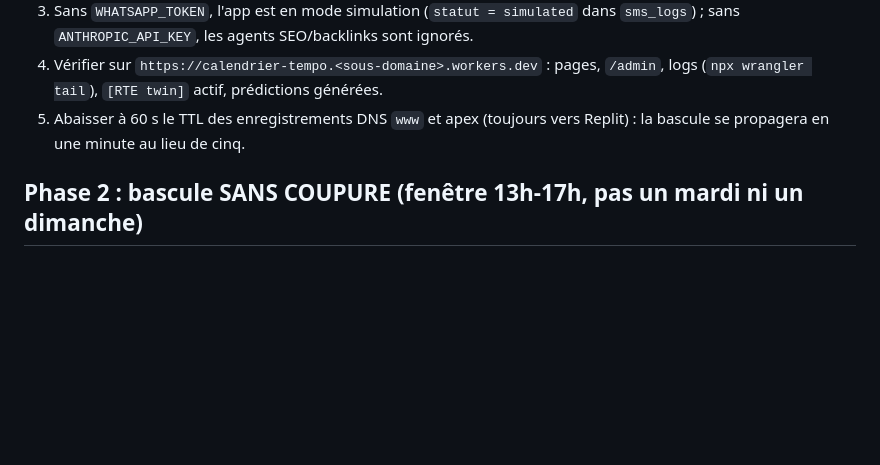
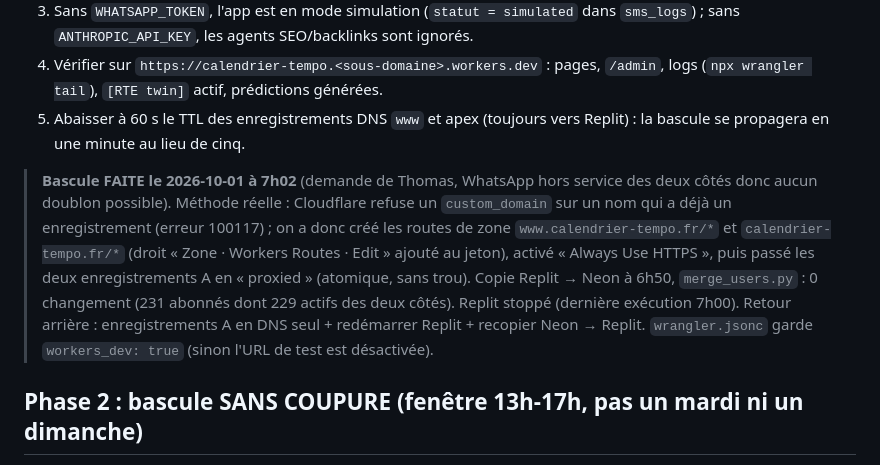
Before and after one commit to thomasissa-png/Tempo, a Markdown page: cloudflare/README.md, the part around the change. GitHub-like rendering; blank space fills up the shorter version.

```diff
--- a/cloudflare/README.md
+++ b/cloudflare/README.md
@@ -120,6 +120,15 @@ toutes les pages en 200, IP réelle transmise, canonicals en https, scheduler d
 5. Abaisser à 60 s le TTL des enregistrements DNS `www` et apex (toujours vers Replit) : la
    bascule se propagera en une minute au lieu de cinq.
 
+> **Bascule FAITE le 2026-10-01 à 7h02** (demande de Thomas, WhatsApp hors service des deux côtés donc
+> aucun doublon possible). Méthode réelle : Cloudflare refuse un `custom_domain` sur un nom qui a déjà
+> un enregistrement (erreur 100117) ; on a donc créé les routes de zone `www.calendrier-tempo.fr/*` et
+> `calendrier-tempo.fr/*` (droit « Zone · Workers Routes · Edit » ajouté au jeton), activé « Always Use
+> HTTPS », puis passé les deux enregistrements A en « proxied » (atomique, sans trou). Copie Replit → Neon
+> à 6h50, `merge_users.py` : 0 changement (231 abonnés dont 229 actifs des deux côtés). Replit stoppé
+> (dernière exécution 7h00). Retour arrière : enregistrements A en DNS seul + redémarrer Replit + recopier
+> Neon → Replit. `wrangler.jsonc` garde `workers_dev: true` (sinon l'URL de test est désactivée).
+
 ## Phase 2 : bascule SANS COUPURE (fenêtre 13h-17h, pas un mardi ni un dimanche)
 
 Décision fondateur : le site ne doit jamais être hors ligne. Principe : Replit continue de
```
Also changed, not shown: CLAUDE.md (+2 -2 lines), docs/2026-09-30-reprise-session.md (+1 -1 lines).
